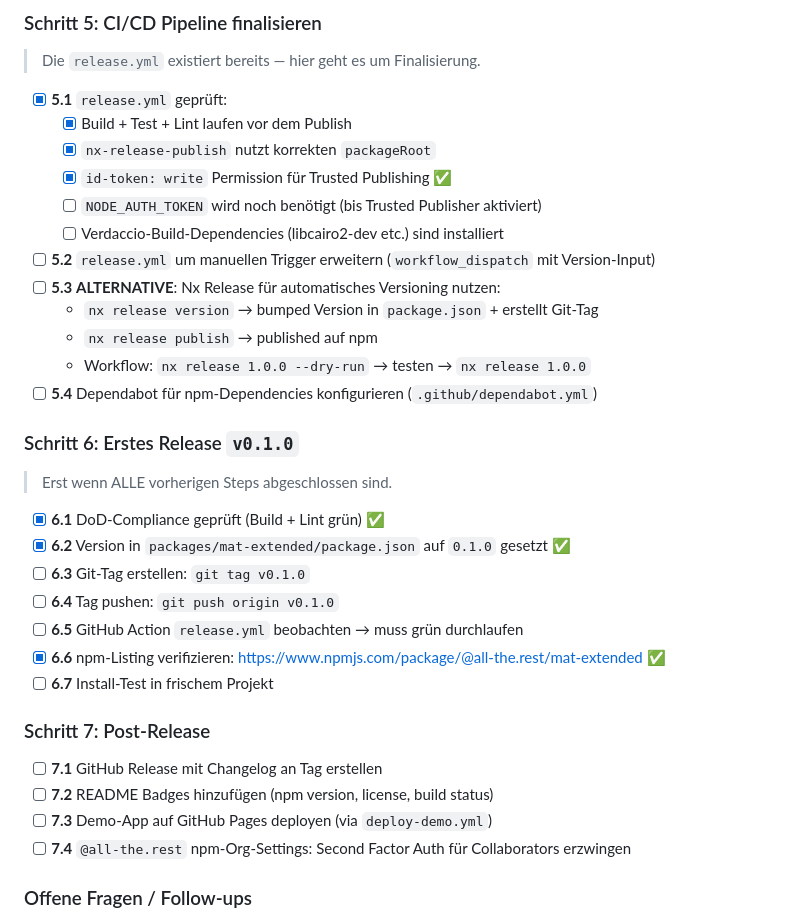
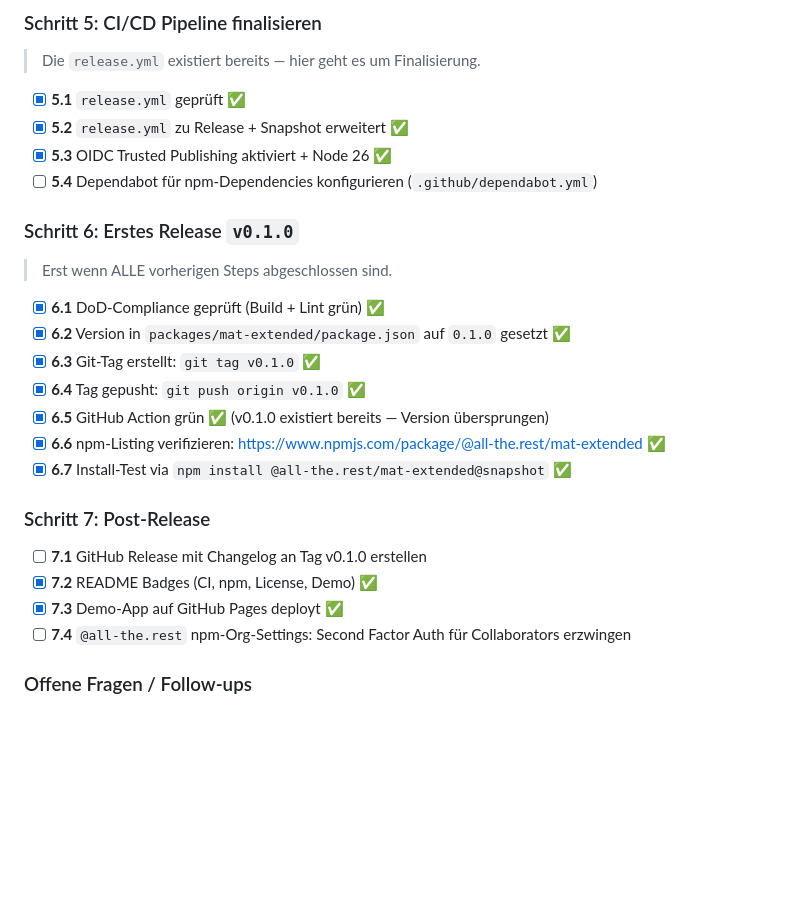
Before and after one commit to reisi007/angular-material-extended, a Markdown page: AGENTS.todo.md, the part around the change. GitHub-like rendering; blank space fills up the shorter version.

Commit message:
docs: mark release/publish tasks as complete

```diff
--- a/AGENTS.todo.md
+++ b/AGENTS.todo.md
@@ -284,17 +284,9 @@
 
 > Die `release.yml` existiert bereits — hier geht es um Finalisierung.
 
-- [x] **5.1** `release.yml` geprüft:
-  - [x] Build + Test + Lint laufen vor dem Publish
-  - [x] `nx-release-publish` nutzt korrekten `packageRoot`
-  - [x] `id-token: write` Permission für Trusted Publishing ✅
-  - [ ] `NODE_AUTH_TOKEN` wird noch benötigt (bis Trusted Publisher aktiviert)
-  - [ ] Verdaccio-Build-Dependencies (libcairo2-dev etc.) sind installiert
-- [ ] **5.2** `release.yml` um manuellen Trigger erweitern (`workflow_dispatch` mit Version-Input)
-- [ ] **5.3** **ALTERNATIVE**: Nx Release für automatisches Versioning nutzen:
-  - `nx release version` → bumped Version in `package.json` + erstellt Git-Tag
-  - `nx release publish` → published auf npm
-  - Workflow: `nx release 1.0.0 --dry-run` → testen → `nx release 1.0.0`
+- [x] **5.1** `release.yml` geprüft ✅
+- [x] **5.2** `release.yml` zu Release + Snapshot erweitert ✅
+- [x] **5.3** OIDC Trusted Publishing aktiviert + Node 26 ✅
 - [ ] **5.4** Dependabot für npm-Dependencies konfigurieren (`.github/dependabot.yml`)
 
 ### Schritt 6: Erstes Release `v0.1.0`
@@ -303,17 +295,17 @@
 
 - [x] **6.1** DoD-Compliance geprüft (Build + Lint grün) ✅
 - [x] **6.2** Version in `packages/mat-extended/package.json` auf `0.1.0` gesetzt ✅
-- [ ] **6.3** Git-Tag erstellen: `git tag v0.1.0`
-- [ ] **6.4** Tag pushen: `git push origin v0.1.0`
-- [ ] **6.5** GitHub Action `release.yml` beobachten → muss grün durchlaufen
+- [x] **6.3** Git-Tag erstellt: `git tag v0.1.0` ✅
+- [x] **6.4** Tag gepusht: `git push origin v0.1.0` ✅
+- [x] **6.5** GitHub Action grün ✅ (v0.1.0 existiert bereits — Version übersprungen)
 - [x] **6.6** npm-Listing verifizieren: https://www.npmjs.com/package/@all-the.rest/mat-extended ✅
-- [ ] **6.7** Install-Test in frischem Projekt
+- [x] **6.7** Install-Test via `npm install @all-the.rest/mat-extended@snapshot` ✅
 
 ### Schritt 7: Post-Release
 
-- [ ] **7.1** GitHub Release mit Changelog an Tag erstellen
-- [ ] **7.2** README Badges hinzufügen (npm version, license, build status)
-- [ ] **7.3** Demo-App auf GitHub Pages deployen (via `deploy-demo.yml`)
+- [ ] **7.1** GitHub Release mit Changelog an Tag v0.1.0 erstellen
+- [x] **7.2** README Badges (CI, npm, License, Demo) ✅
+- [x] **7.3** Demo-App auf GitHub Pages deployt ✅
 - [ ] **7.4** `@all-the.rest` npm-Org-Settings: Second Factor Auth für Collaborators erzwingen
 
 ### Offene Fragen / Follow-ups
```
